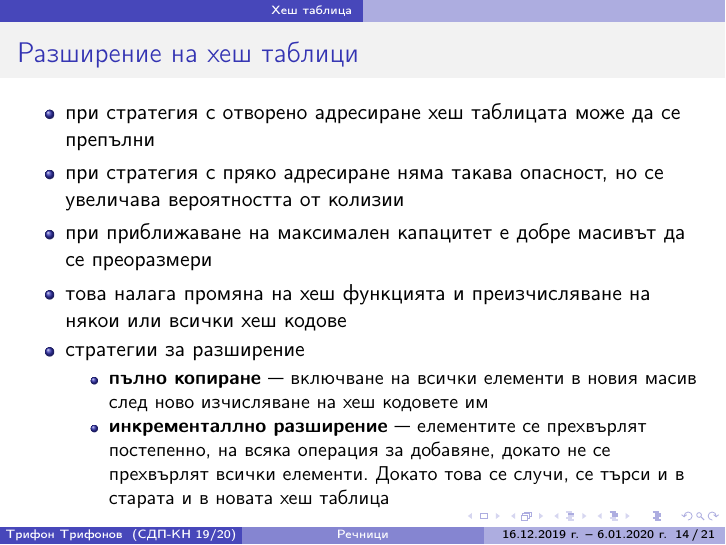
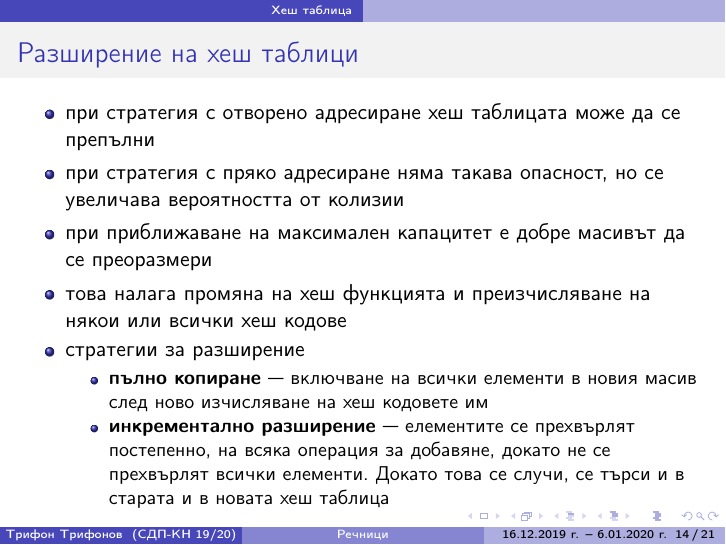
Before and after one commit to triffon/sdp-slides, LaTeX slides (3.4-hash.tex): page 71 of 93. Compiled offline with pdfLaTeX.

Commit message:
Поправка на дребна правописна грешка

```diff
--- a/3.4-hash.tex
+++ b/3.4-hash.tex
@@ -230,7 +230,7 @@
   \item стратегии за разширение
     \begin{itemize}
     \item \textbf{пълно копиране} --- включване на всички елементи в новия масив след ново изчисляване на хеш кодовете им
-    \item \textbf{инкременталлно разширение} --- елементите се прехвърлят постепенно, на всяка операция за добавяне, докато не се прехвърлят всички елементи. Докато това се случи, се търси и в старата и в новата хеш таблица
+    \item \textbf{инкрементално разширение} --- елементите се прехвърлят постепенно, на всяка операция за добавяне, докато не се прехвърлят всички елементи. Докато това се случи, се търси и в старата и в новата хеш таблица
     \end{itemize}
   \end{itemize}
 \end{frame}
```
